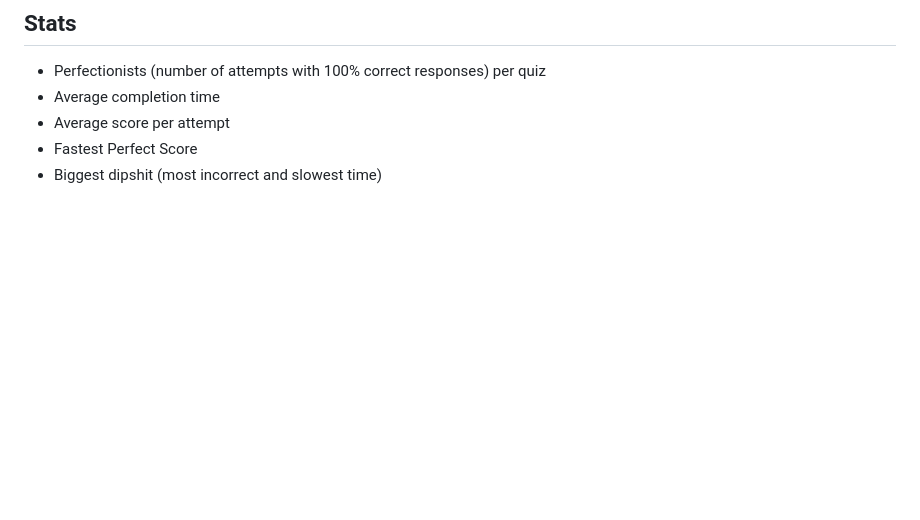
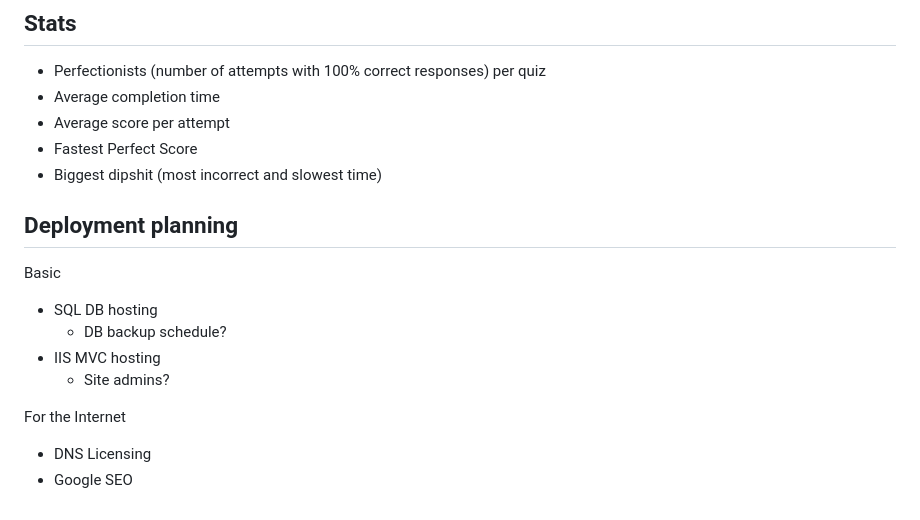
Before and after one commit to carmstrong070/QuizWebsite, a Markdown page: Resources/Roadmap.md, the part around the change. Drawn GitHub-style; blank space fills up the shorter version.

Commit message:
[main] 🗺️👈

```diff
--- a/Resources/Roadmap.md
+++ b/Resources/Roadmap.md
@@ -118,3 +118,15 @@ These are still in planning...
 - Average score per attempt
 - Fastest Perfect Score
 - Biggest dipshit (most incorrect and slowest time)
+
+## Deployment planning
+
+Basic
+- SQL DB hosting
+	- DB backup schedule?
+- IIS MVC hosting
+	- Site admins?
+
+For the Internet
+- DNS Licensing
+- Google SEO
```
